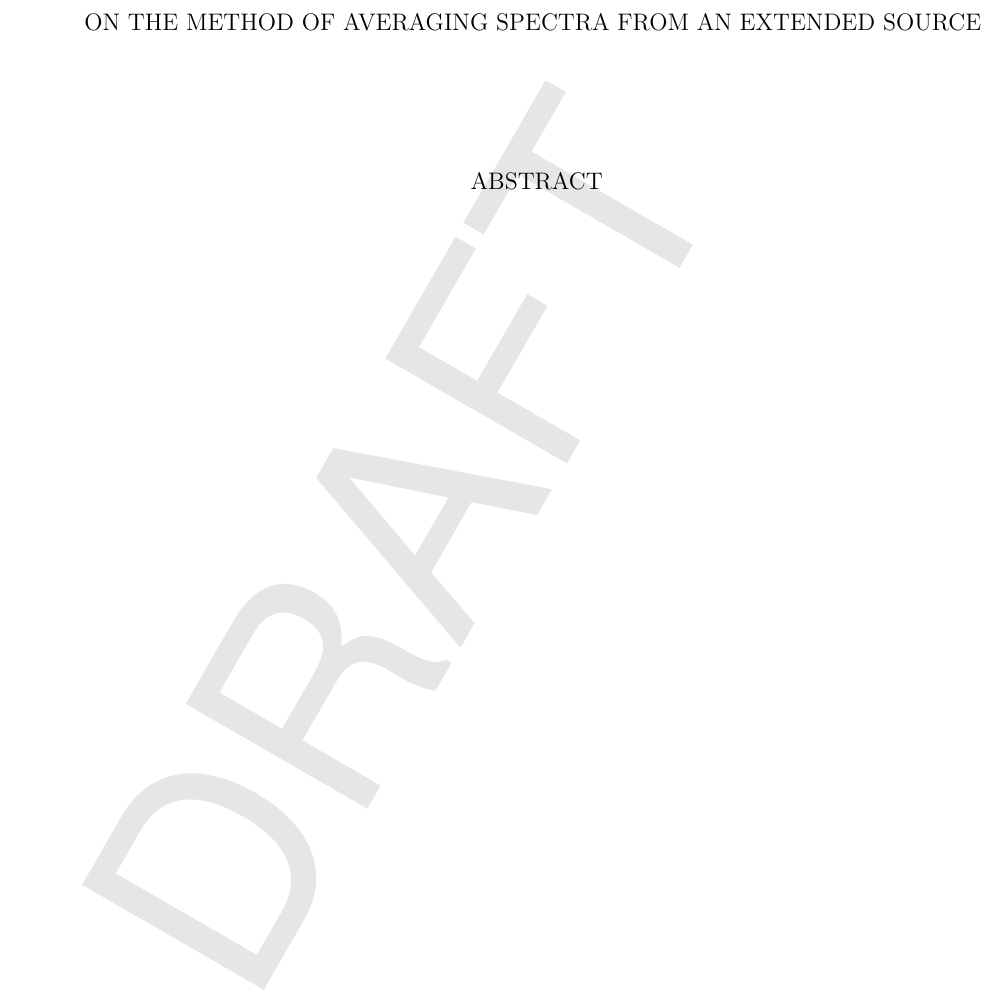
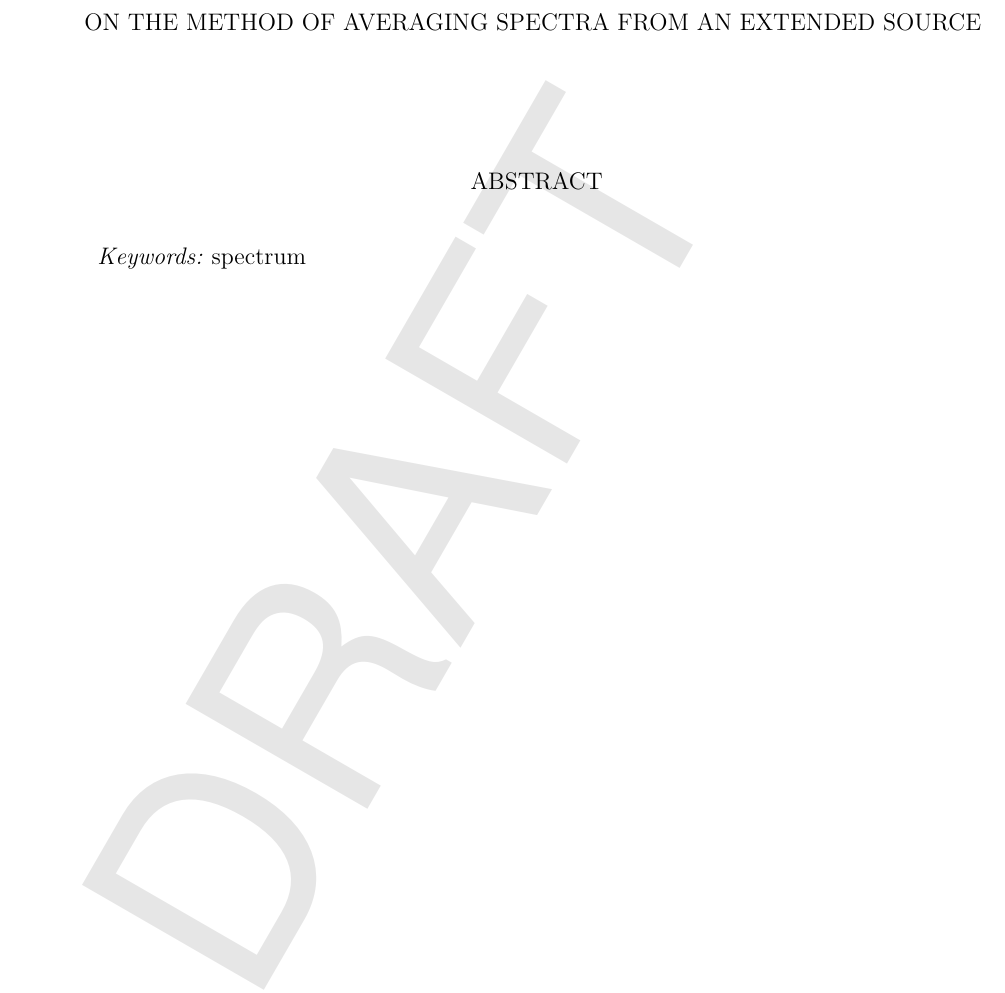
Before and after one commit to binhades/spectrum, a LaTeX paper (spectrum.tex): part of page 1 of 2, cut so that both start at the same text. Compiled offline with LaTeX, dvips and Ghostscript.

Commit message:
Update spectrum.tex

```diff
--- a/spectrum.tex
+++ b/spectrum.tex
@@ -22,7 +22,7 @@
 
 \end{abstract}
 
-\keywords{}
+\keywords{spectrum}
 
 \section{Introduction} \label{sec:intro}
 Three dimentional data cubes are common format for spectropy mapping products.
```
